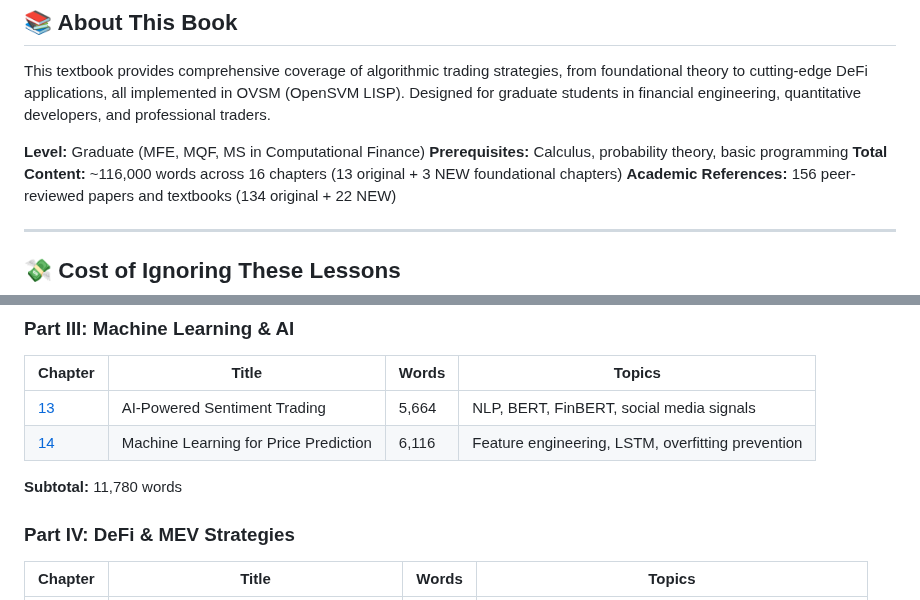
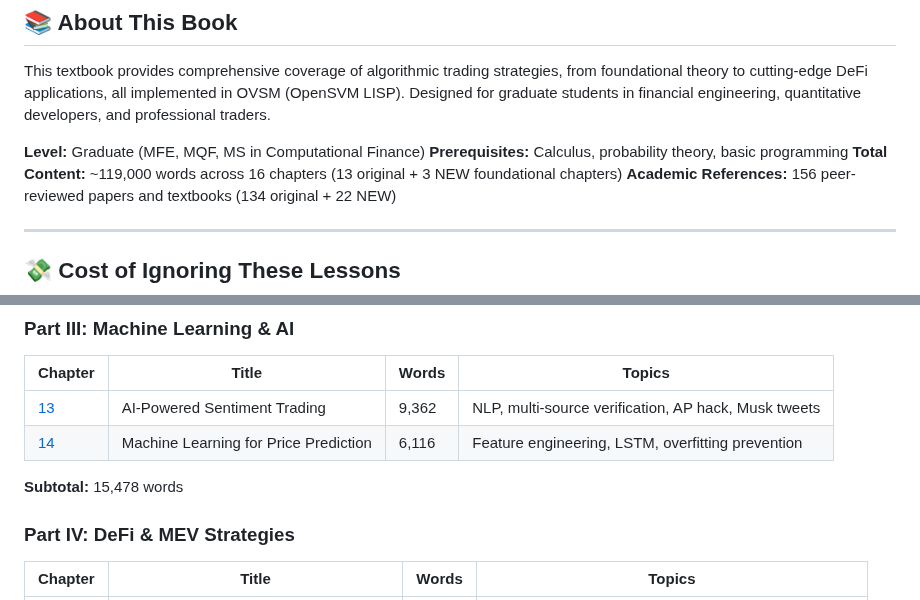
Before and after one commit to openSVM/osvm-cli, a Markdown page: docs/book/README.md, 2 parts joined by grey strips. Rendered like a GitHub page.

Commit message:
docs(book): Update README with Chapter 13 expansion stats
- Chapter 13: 6,629 → 9,362 words (+2,733 words, 41% expansion)
- Part III subtotal: 11,780 → 15,478 words
- Total content: ~116,000 → ~119,000 words
- Updated topics: added multi-source verification, AP hack, Musk tweets

```diff
--- a/docs/book/README.md
+++ b/docs/book/README.md
@@ -10,7 +10,7 @@ This textbook provides comprehensive coverage of algorithmic trading strategies,
 
 **Level:** Graduate (MFE, MQF, MS in Computational Finance)
 **Prerequisites:** Calculus, probability theory, basic programming
-**Total Content:** ~116,000 words across 16 chapters (13 original + 3 NEW foundational chapters)
+**Total Content:** ~119,000 words across 16 chapters (13 original + 3 NEW foundational chapters)
 **Academic References:** 156 peer-reviewed papers and textbooks (134 original + 22 NEW)
 
 ---
@@ -71,10 +71,10 @@ Every chapter shows you **exactly** how these disasters could have been prevente
 
 | Chapter | Title | Words | Topics |
 |---------|-------|-------|--------|
-| [13](13_ai_sentiment_trading.md) | AI-Powered Sentiment Trading | 5,664 | NLP, BERT, FinBERT, social media signals |
+| [13](13_ai_sentiment_trading.md) | AI-Powered Sentiment Trading | 9,362 | NLP, multi-source verification, AP hack, Musk tweets |
 | [14](14_ml_prediction_trading.md) | Machine Learning for Price Prediction | 6,116 | Feature engineering, LSTM, overfitting prevention |
 
-**Subtotal:** 11,780 words
+**Subtotal:** 15,478 words
 
 ### Part IV: DeFi & MEV Strategies
 
```
